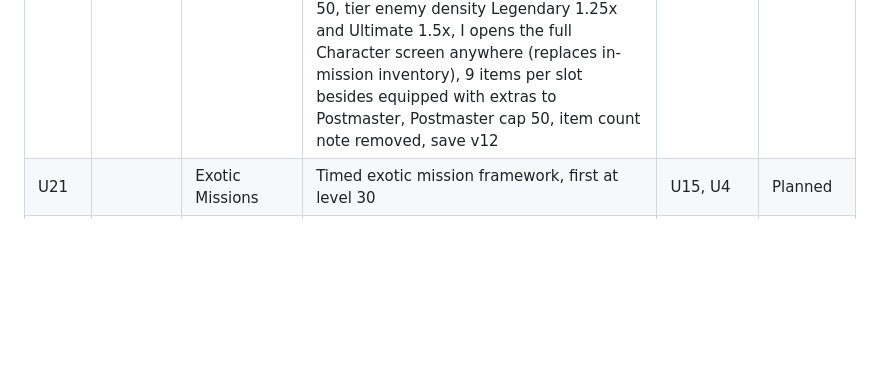
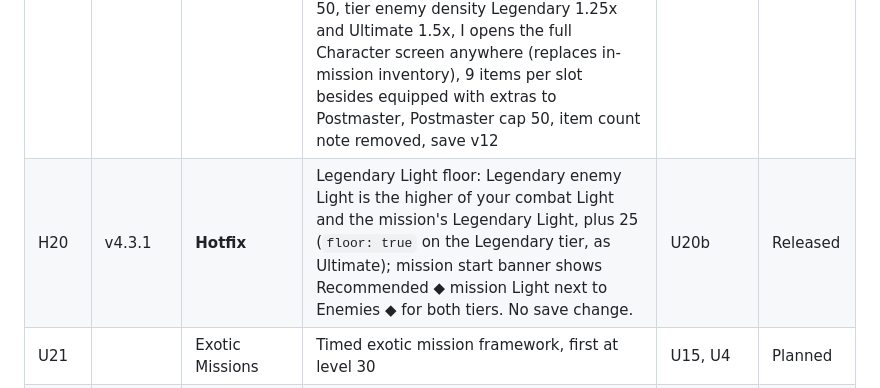
Before and after one commit to bryce-and/afterlight, a Markdown page: docs/OVERHAUL_ROADMAP.md, the part around the change. Rendered like a GitHub page; blank space fills up the shorter version.

Commit message:
Docs: H20 v4.3.1 Legendary Light floor (roadmap row, decision)
Co-Authored-By: Claude Opus 5.5 <noreply@anthropic.com>

```diff
--- a/docs/OVERHAUL_ROADMAP.md
+++ b/docs/OVERHAUL_ROADMAP.md
@@ -56,6 +56,7 @@ Every update needs Bryce's explicit approval before work starts.
 | U19 | v4.1 | **Light and Scaling** | Light rework (`js/light.js`): enemies up to 50 above you are beatable but extremely hard; 51 or more above are immune (your hits do nothing, incoming damage x12), with a "?" in place of the faction emblem, scrambled names and an IMMUNE damage marker. Horde, Endless and patrol zones scale to your Light; fireteam members play at the leader's Light when higher, and loot still rolls on your own Light | U15, U13 | Released |
 | U20a | v4.2 | **Legend and Ultimate** | Base/Legendary/Ultimate campaign tiers (`js/campaign.js`): Legendary enemies at your Light +25, Ultimate +50 with no revives (fireteam: any death ends the run), majors across the board in both; mission Light rescaled 200 to 300 (Legendary) and 300 to 350 (Ultimate) with Light caps 300/350; per-Guardian tier pick and per-tier clears; Legendary unlocks on a base clear, Ultimate on a Legendary clear, an Ultimate clear unlocks both for every Guardian; Director tier switch, fireteam plays the leader's pick; equipped armor can be infused | U19 | Released |
 | U20b | v4.3 | **Legend and Ultimate II** | Unlock animations and reward menus (Legendary: keep 1 of 3 exotic armor and 1 of 3 exotic weapons; Ultimate: 2 of 5 each; unclaimed menus saved per Guardian and reopened in Orbit), Legendary campaign final boss (Leviathan) gives an exotic on every clear, Ultimate gives an exotic on each mission's first clear, Exotic Overload switch in the Character screen after the first full Ultimate clear (account-wide, kept secret in player text), Skip Campaign (hold to confirm; raises the Guardian to the level of a full base clear via 53,000 XP; Light 200 legendary set, no exotics; Legendary menu; no mission drops), Ultimate enemy Light = max(your Light, mission Light) + 50, tier enemy density Legendary 1.25x and Ultimate 1.5x, I opens the full Character screen anywhere (replaces in-mission inventory), 9 items per slot besides equipped with extras to Postmaster, Postmaster cap 50, item count note removed, save v12 | U20a | Released |
+| H20 | v4.3.1 | **Hotfix** | Legendary Light floor: Legendary enemy Light is the higher of your combat Light and the mission's Legendary Light, plus 25 (`floor: true` on the Legendary tier, as Ultimate); mission start banner shows Recommended ◆ mission Light next to Enemies ◆ for both tiers. No save change. | U20b | Released |
 | U21 | | Exotic Missions | Timed exotic mission framework, first at level 30 | U15, U4 | Planned |
 | U22 | | Darkness | Stasis and Strand subclasses for every class, each with two supers (its Destiny 2 super plus a new original one: a burst super if the D2 one roams, a roaming super if it's burst); Darkness enemy abilities | U8, U13 | Planned |
 | U23 | | The Emperor's Shadow *(working)* | Leviathan dungeon in a different part of the ship than the U15 finale mission, where the real Calus is fought (the campaign boss was a robot copy) | U13, U15, U20b | Planned |
```
Also changed, not shown: docs/DECISIONS.md (+1 -0 lines).
